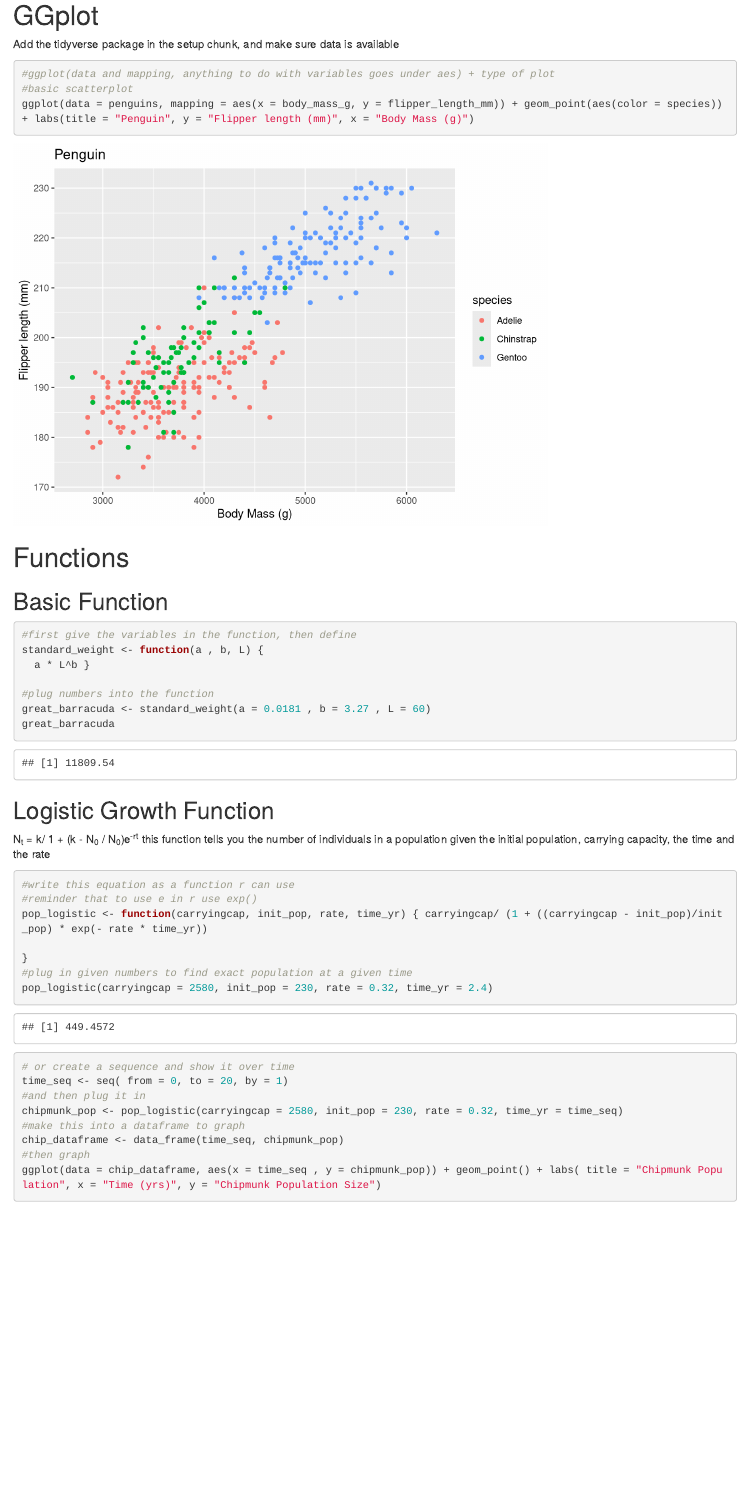
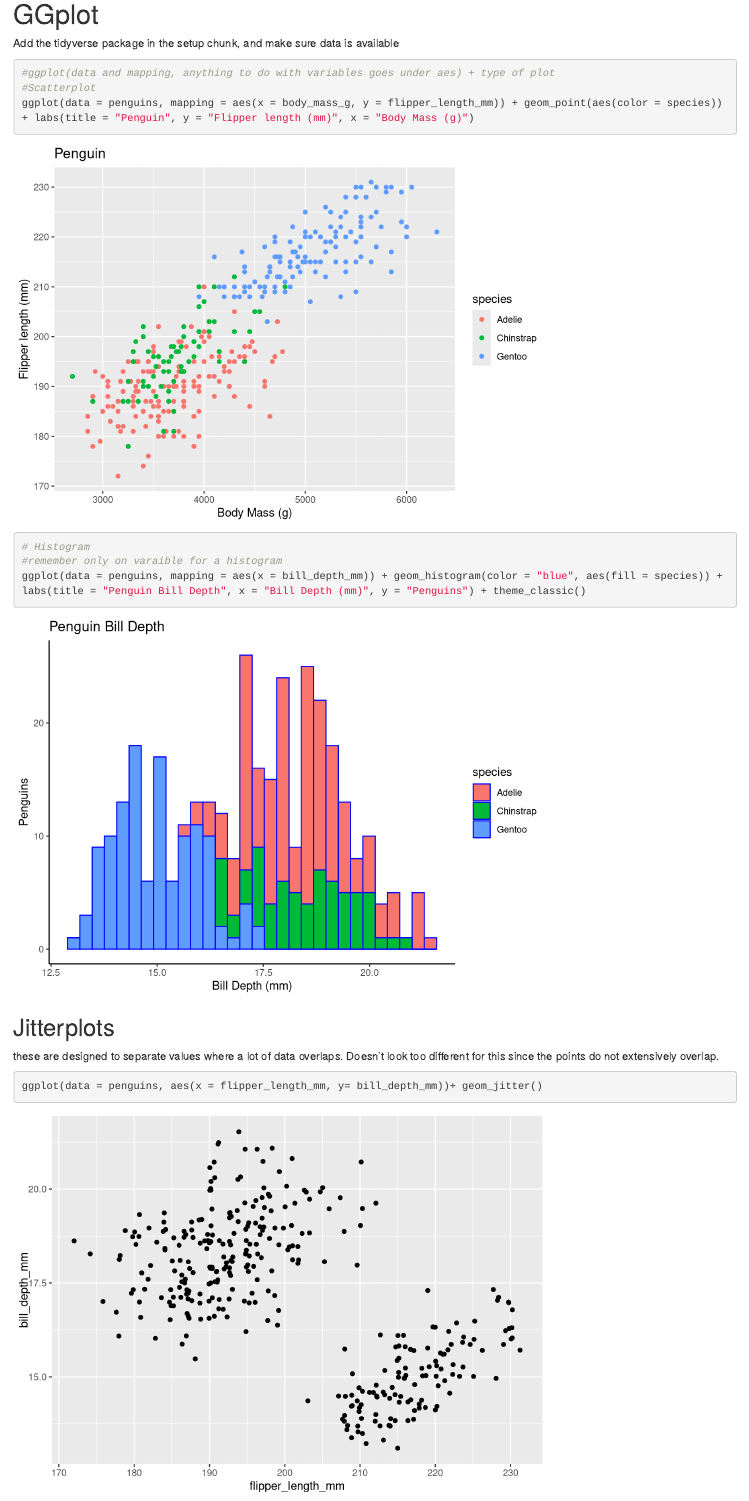
Before and after one commit to adelaiderobinson/EDS212_Resources, an R Markdown document (EDS212_Resources.Rmd): the page in a window 1100 px wide, from 1120 px down before the commit and from 1100 px down after it, so that both start at the same text. Rendered offline with R 4.5, knitr and Pandoc, with nearby package versions; code that draws random numbers runs with fixed seeds of ours.

Commit message:
added to ggplot

````diff
--- a/EDS212_Resources.Rmd
+++ b/EDS212_Resources.Rmd
@@ -82,10 +82,23 @@ available
 ```{r}
 
 #ggplot(data and mapping, anything to do with variables goes under aes) + type of plot
-#basic scatterplot
+#Scatterplot
 ggplot(data = penguins, mapping = aes(x = body_mass_g, y = flipper_length_mm)) + geom_point(aes(color = species)) + labs(title = "Penguin", y = "Flipper length (mm)", x = "Body Mass (g)")
+# Histogram
+#remember only on varaible for a histogram
+ggplot(data = penguins, mapping = aes(x = bill_depth_mm)) + geom_histogram(color = "blue", aes(fill = species)) + labs(title = "Penguin Bill Depth", x = "Bill Depth (mm)", y = "Penguins") + theme_classic()
 
 
+```
+
+## Jitterplots
+
+these are designed to separate values where a lot of data overlaps.
+Doesn't look too different for this since the points do not extensively
+overlap.
+
+```{r}
+ggplot(data = penguins, aes(x = flipper_length_mm, y= bill_depth_mm))+ geom_jitter()
 
 ```
 
````
Also changed, not shown: EDS212_Resources.html, EDS212_Resources.Rmd (4 more changed lines).
